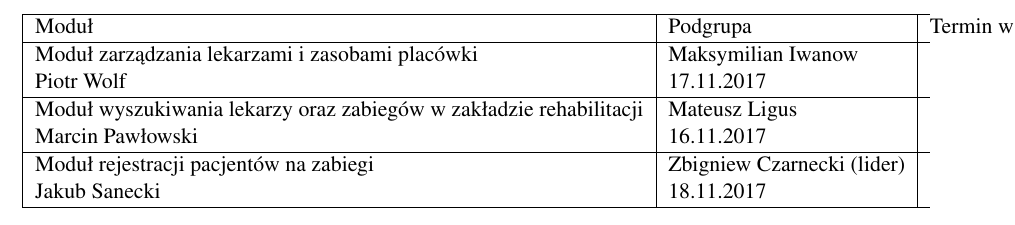
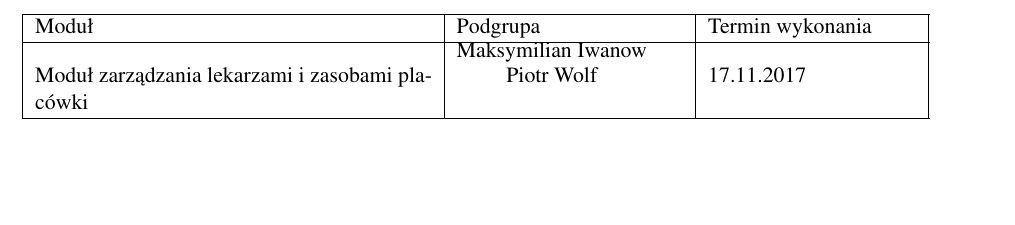
Before and after one commit to reyzeer/rehabapp-docs, a LaTeX document (main.tex, which reads chapters/elementy_zarzadzania_projektem/przydzial_zasobow.tex): part of page 8 of 8, cut so that both start at the same text, the shorter picture padded with empty space. Compiled offline with pdfLaTeX.

Commit message:
ropzada sie tabela przydzialow

```diff
--- a/chapters/elementy_zarzadzania_projektem/przydzial_zasobow.tex
+++ b/chapters/elementy_zarzadzania_projektem/przydzial_zasobow.tex
@@ -8,10 +8,10 @@ W celu właściwego przygotowania i wdrożenia projektu został opracowany odpow
 	\item Poszczególne moduły projektowe realizowane są przez wszystkich członków zespołu, podzielonych na dwuosobowe podgrupy:
 \end{itemize}
 
-\begin{tabularx}{\textwidth}{|l|l|l|}
+\begin{tabularx}{\textwidth}{|p{7cm}|p{4cm}|p{3.67cm}|}
 	\hline
 	Moduł & Podgrupa & Termin wykonania \tabularnewline \hline
-	Moduł zarządzania lekarzami i zasobami placówki & Maksymilian Iwanow \\ Piotr Wolf & 17.11.2017 \tabularnewline \hline
-	Moduł wyszukiwania lekarzy oraz zabiegów w zakładzie rehabilitacji & Mateusz Ligus \\ Marcin Pawłowski & 16.11.2017 \tabularnewline \hline
-	Moduł rejestracji pacjentów na zabiegi & Zbigniew Czarnecki (lider) \\ Jakub Sanecki & 18.11.2017 \tabularnewline \hline
+	Moduł zarządzania lekarzami i~zasobami placówki & \shortstack{Maksymilian Iwanow \\ Piotr Wolf} & 17.11.2017 \tabularnewline \hline
+%	Moduł wyszukiwania lekarzy oraz zabiegów w zakładzie rehabilitacji & Mateusz Ligus \\ Marcin Pawłowski & 16.11.2017 \tabularnewline \hline
+%	Moduł rejestracji pacjentów na zabiegi & Zbigniew Czarnecki (lider) \\ Jakub Sanecki & 18.11.2017 \tabularnewline \hline
 \end{tabularx}
```
